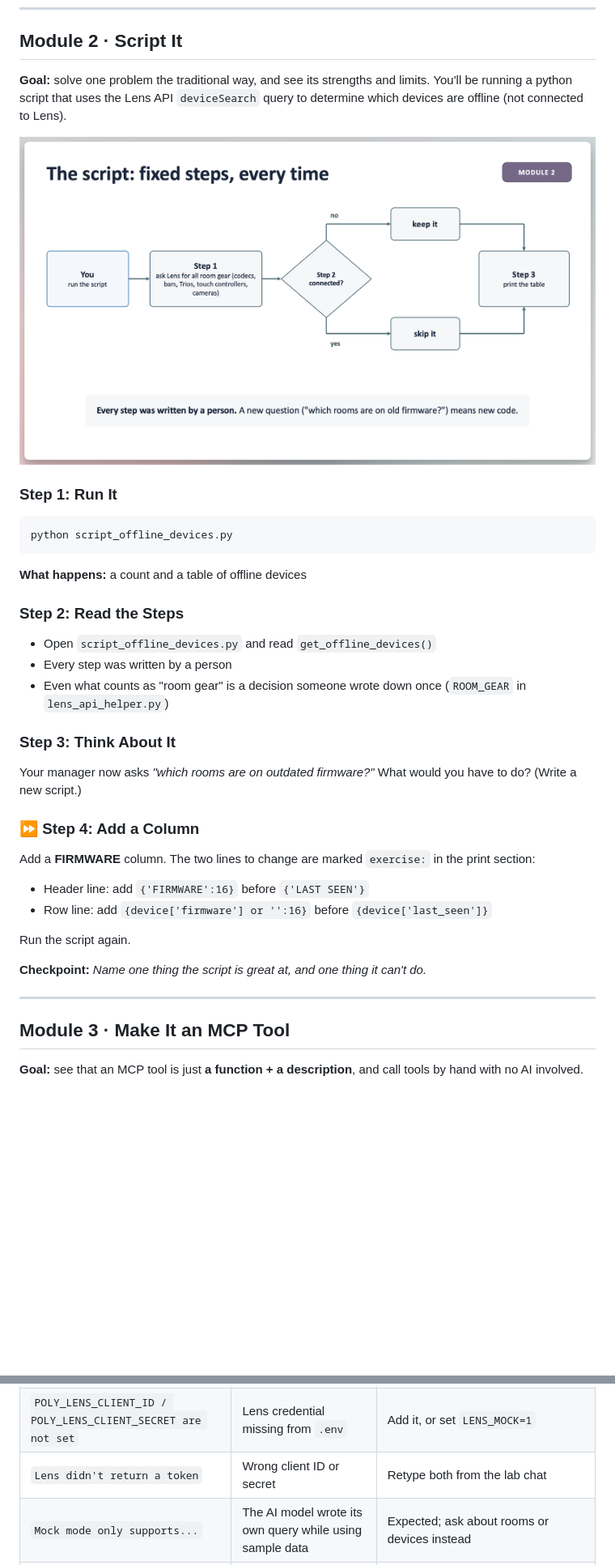
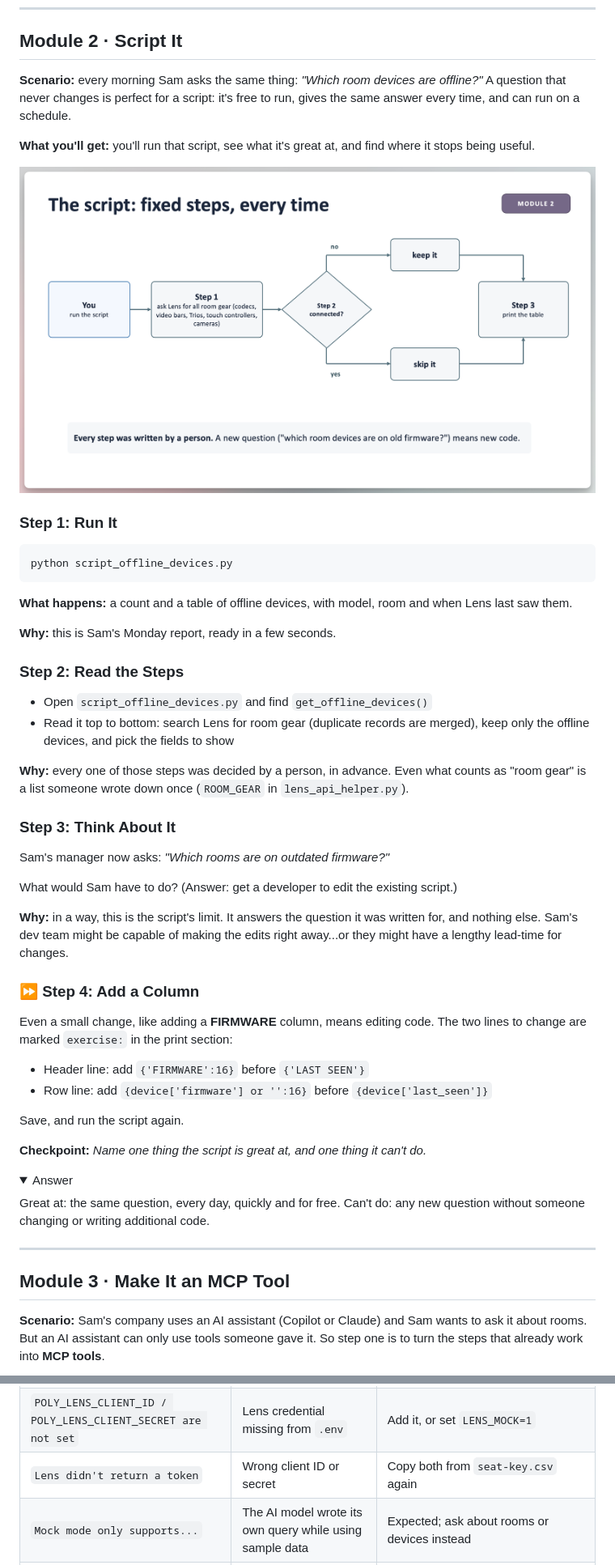
Before and after one commit to dfreshreed/lens-api-mcp-lab, a Markdown page: LAB_GUIDE.md, 2 parts joined by grey strips. Shown at 81% size. GitHub-like rendering; pictures changed too: images/same-steps.png (added), images/script-fixed-steps.png (deleted); folded sections open; blank space fills up the shorter version.

````diff
--- a/LAB_GUIDE.md
+++ b/LAB_GUIDE.md
@@ -163,9 +208,11 @@ The AI model can look up what's possible while it works, instead of someone pre-
 
 ## Module 2 · Script It
 
-**Goal:** solve one problem the traditional way, and see its strengths and limits. You'll be running a python script that uses the Lens API `deviceSearch` query to determine which devices are offline (not connected to Lens).
+**Scenario:** every morning Sam asks the same thing: _"Which room devices are offline?"_ A question that never changes is perfect for a script: it's free to run, gives the same answer every time, and can run on a schedule.
 
-![Fixed script steps](images/script-fixed-steps.png)
+**What you'll get:** you'll run that script, see what it's great at, and find where it stops being useful.
+
+![Module 2: the script's fixed steps](images/same-steps.png)
 
 ### Step 1: Run It
 
@@ -173,33 +220,45 @@ The AI model can look up what's possible while it works, instead of someone pre-
 python script_offline_devices.py
 ```
 
-**What happens:** a count and a table of offline devices
+**What happens:** a count and a table of offline devices, with model, room and when Lens last saw them.
+
+**Why:** this is Sam's Monday report, ready in a few seconds.
 
 ### Step 2: Read the Steps
 
-- Open `script_offline_devices.py` and read `get_offline_devices()`
-- Every step was written by a person
-- Even what counts as "room gear" is a decision someone wrote down once (`ROOM_GEAR` in `lens_api_helper.py`)
+- Open `script_offline_devices.py` and find `get_offline_devices()`
+- Read it top to bottom: search Lens for room gear (duplicate records are merged), keep only the offline devices, and pick the fields to show
+
+**Why:** every one of those steps was decided by a person, in advance. Even what counts as "room gear" is a list someone wrote down once (`ROOM_GEAR` in `lens_api_helper.py`).
 
 ### Step 3: Think About It
 
-Your manager now asks _"which rooms are on outdated firmware?"_ What would you have to do?
-(Write a new script.)
+Sam's manager now asks: _"Which rooms are on outdated firmware?"_
+
+What would Sam have to do? (Answer: get a developer to edit the existing script.)
+
+**Why:** in a way, this is the script's limit. It answers the question it was written for, and nothing else. Sam's dev team might be capable of making the edits right away...or they might have a lengthy lead-time for changes.
 
 ### ⏩ Step 4: Add a Column
 
-Add a **FIRMWARE** column. The two lines to change are marked `exercise:` in the print section:
+Even a small change, like adding a **FIRMWARE** column, means editing code. The two lines to change are marked `exercise:` in the print section:
 
 - Header line: add `{'FIRMWARE':16}` before `{'LAST SEEN'}`
 - Row line: add `{device['firmware'] or '':16}` before `{device['last_seen']}`
 
-Run the script again.
+Save, and run the script again.
 
 **Checkpoint:** _Name one thing the script is great at, and one thing it can't do._
+
+<details><summary>Answer</summary>
+
+Great at: the same question, every day, quickly and for free. Can't do: any new question without someone changing or writing additional code.
+
+</details>
 
 ---
 
 ## Module 3 · Make It an MCP Tool
 
-**Goal:** see that an MCP tool is just **a function + a description**, and call tools by hand with no AI involved.
+**Scenario:** Sam's company uses an AI assistant (Copilot or Claude) and Sam wants to ask it about rooms. But an AI assistant can only use tools someone gave it. So step one is to turn the steps that already work into **MCP tools**.
 
@@ -488,7 +584,7 @@ The lab gateway is switched off after the lab. To keep using Modules 4–5:
 | `The model provider rejected the lab gateway` / `is busy`   | Problem between the gateway and the AI provider          | Tell Daniel; retry in a minute                                    |
 | `Can't reach the lab gateway`                               | Gateway not running, or the lab is over                  | During the lab: tell Daniel. After: use your own key              |
 | `POLY_LENS_CLIENT_ID / POLY_LENS_CLIENT_SECRET are not set` | Lens credential missing from `.env`                      | Add it, or set `LENS_MOCK=1`                                      |
-| `Lens didn't return a token`                                | Wrong client ID or secret                                | Retype both from the lab chat                                     |
+| `Lens didn't return a token`                                | Wrong client ID or secret                                | Copy both from `seat-key.csv` again                               |
 | `Mock mode only supports...`                                | The AI model wrote its own query while using sample data | Expected; ask about rooms or devices instead                      |
 | `Unknown tool: offline_devices`                             | Module 3 exercise not done                               | Uncomment the 5 lines in `mcp_server_lens_tools.py`               |
 | `IndentationError` after Module 3                           | Spaces lost when uncommenting                            | The last two lines need exactly 4 spaces at the start             |
````
Also changed, not shown: other parts of LAB_GUIDE.md (+208 -126 lines), images/ai-model-picks-tool.png (added), images/pick-steps.png (deleted), images/three-ways-to-ask-lens-the-question.png (added).
